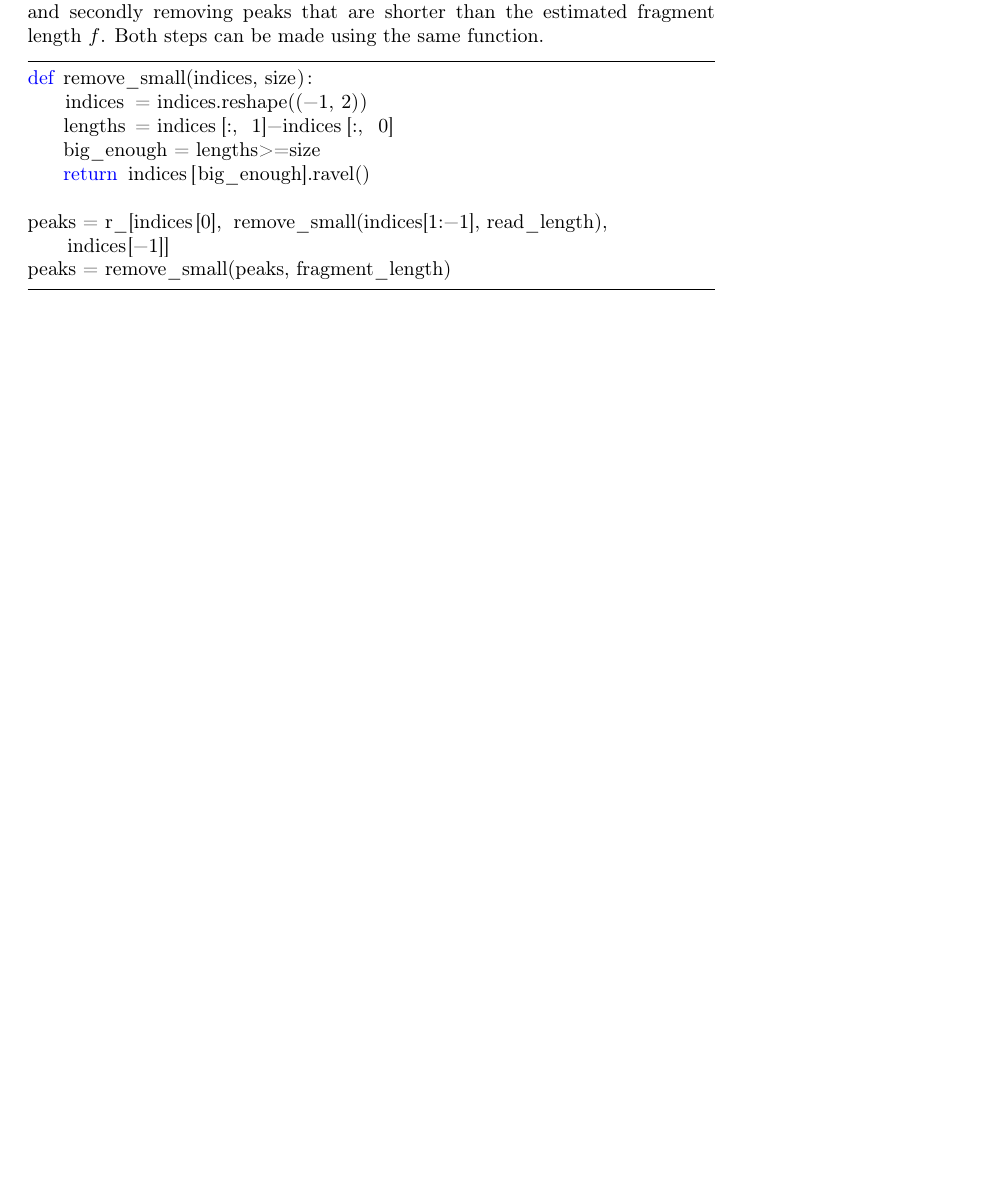
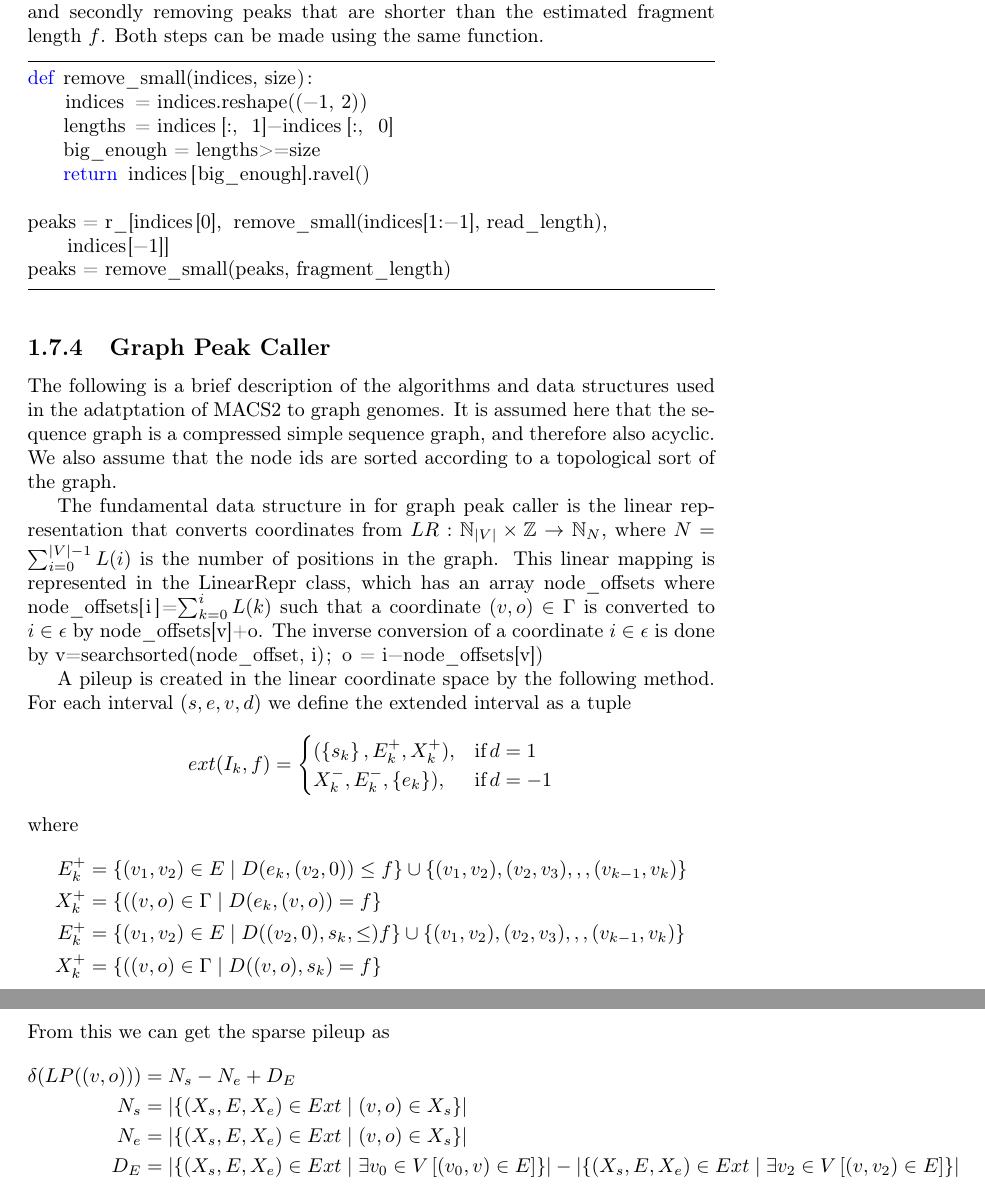
Before and after one commit to knutdrand/thesis, a LaTeX thesis (simple.tex, which reads body.tex, statsHeader.tex): part of page 11 of 12 before the commit and two parts of pages 11 and 12 of 13 after it, the two joined at a grey line, cut so that both start at the same text, the shorter picture padded with empty space. Compiled offline with pdfLaTeX.

Commit message:
latexupdate

```diff
--- a/body.tex
+++ b/body.tex
@@ -285,8 +285,36 @@ def remove_small(indices, size):
 peaks = r_[indices[0], remove_small(indices[1:-1], read_length), indices[-1]]
 peaks = remove_small(peaks, fragment_length)
 \end{lstlisting}
+\subsection{Graph Peak Caller}
+The following is a brief description of the algorithms and data structures used in the adatptation of MACS2 to graph genomes.
+It is assumed here that the sequence graph is a compressed simple sequence graph, and therefore also acyclic. We also assume that the node ids are sorted according to a topological sort of the graph.
 
+The fundamental data structure in for graph peak caller is the linear representation that converts coordinates from $LR: \natural_{\size{V}} \times \integers \rightarrow \natural_{N}$, where $N=\sum_{i=0}^{\size{V}-1}L(i)$ is the number of positions in the graph.
+This linear mapping is represented in the \code{LinearRepr} class, which has an array \code{node_offsets} where \code{node_offsets[i]}=$\sum_{k=0}^i L(k)$ such that a coordinate $(v, o) \in \graphcoord$ is converted to $i \in \linearcoord$ by \code{node_offsets[v]+o}. The inverse conversion of a coordinate $i \in \linearcoord$ is done by \code{v=searchsorted(node_offset, i); o = i-node_offsets[v])}
 
+A pileup is created in the linear coordinate space by the following method.
+For each interval $(s, e, v, d)$ we define the extended interval as a tuple
+\[ext(I_k, f) =
+  \begin{cases}
+    (\set{s_k}, E_k^+, X_k^+) , & \text{if} \, d = 1\\
+    X_k^-, E_k^-, \set{e_k}), & \text{if} \, d = -1\\
+                      \end{cases}
+                    \]
+ where
+\begin{align*}
+E_k^+ &= \buildset{(v_1, v_2) \in E}{\shortestpath{e_k}{(v_2, 0)}\leq f} \cup \set{(v_1, v_2), (v_2, v_3),,,(v_{k-1}, v_{k})}\\
+  X_k^+ &= \buildset{((v, o) \in \graphcoord}{\shortestpath{e_k}{(v, o)}=f}\\
+  E_k^+ &= \buildset{(v_1, v_2) \in E}{\shortestpath{(v_2, 0), s_k}\leq f} \cup \set{(v_1, v_2), (v_2, v_3),,,(v_{k-1}, v_{k})}\\
+X_k^+ &= \buildset{((v, o) \in \graphcoord}{\shortestpath{(v, o)}{s_k}=f}\\
+\end{align*}
+From this we can get the sparse pileup as
+\begin{align*}
+  \delta(LP((v, o))) &= N_s-N_e+D_E\\
+  N_s &= \size{\buildset{(X_s, E, X_e) \in Ext}{(v, o) \in X_s}}\\
+  N_e &= \size{\buildset{(X_s, E, X_e) \in Ext}{(v, o) \in X_s}}\\
+  D_E &= \size{\buildset{(X_s, E, X_e) \in Ext}{\est{v_0 \in V}{(v_0, v) \in E}}}-
+        \size{\buildset{(X_s, E, X_e) \in Ext}{\est{v_2 \in V}{(v, v_2) \in E}}}
+\end{align*}
 \chapter{Summary of Papers}
 In paper 1, we discussed the implications of using a graphical reference structure for representing and comparing genomic locations and intervals.
 The work focused on how to obtain succinct and interpretable representations that were robust against changes to the reference graph topology.
--- a/statsHeader.tex
+++ b/statsHeader.tex
@@ -27,8 +27,12 @@ breakatwhitespace=true,
 tabsize=3
 }
 
+
 \renewcommand{\vec}[1]{\mathbf{#1}}
 \newcommand{\code}[1]{\lstinline{#1}}
+\newcommand{\shortestpath}[2]{D(#1, #2)}
+\newcommand{\graphcoord}{\Gamma}
+\newcommand{\linearcoord}{\epsilon}
 \newcommand{\problem}[1]{\subsection*{#1}}
 \newcommand{\size}[1]{\left|#1\right|}
 \newcommand{\alphabet}{\Gamma}
```
Also changed, not shown: main.pdf, simple.pdf.
